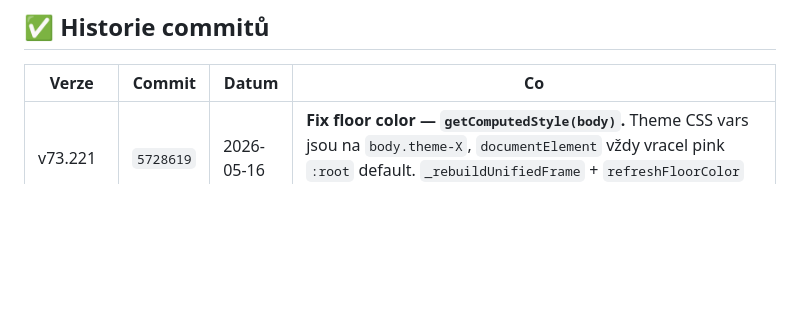
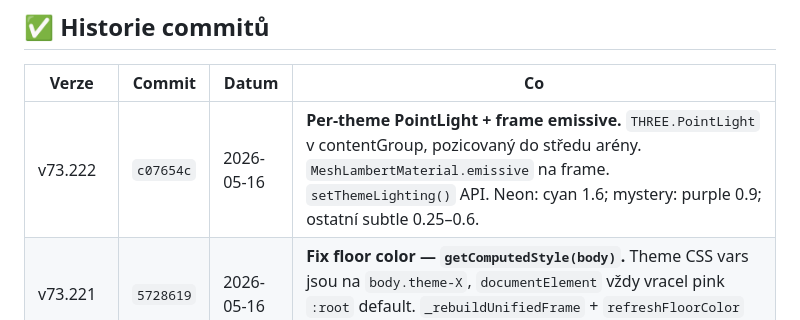
Before and after one commit to Damhole/ballon-belt, a Markdown page: BACKLOG.md, the part around the change. Drawn GitHub-style; blank space fills up the shorter version.

Commit message:
BACKLOG: v73.222

```diff
--- a/BACKLOG.md
+++ b/BACKLOG.md
@@ -503,6 +503,7 @@ Pravděpodobně nebude potřeba, viz user note výše.
 
 | Verze | Commit | Datum | Co |
 |-------|--------|-------|----|
+| v73.222 | `c07654c` | 2026-05-16 | **Per-theme PointLight + frame emissive.** `THREE.PointLight` v contentGroup, pozicovaný do středu arény. `MeshLambertMaterial.emissive` na frame. `setThemeLighting()` API. Neon: cyan 1.6; mystery: purple 0.9; ostatní subtle 0.25–0.6. |
 | v73.221 | `5728619` | 2026-05-16 | **Fix floor color — `getComputedStyle(body)`.** Theme CSS vars jsou na `body.theme-X`, `documentElement` vždy vracel pink `:root` default. `_rebuildUnifiedFrame` + `refreshFloorColor` přepnuty na `document.body`. |
 | v73.220 | `d119d2f` | 2026-05-16 | **Fix bottom frame color persist.** `st._frameColorOverride` / `st._outlineColorOverride` — `_rebuildUnifiedFrame` čte state override při init materiálů, frame+outline nepřepisuje na pink. |
 | v73.219 | `cdc3105` | 2026-05-16 | **Floor bg + canvas outline theme-aware.** `refreshFloorColor/refreshWallColor` voláno z `_applyThemeFrameColors`. `--image-canvas-outline` CSS var per téma, nahrazuje hardcoded `#8a5066`. |
```
